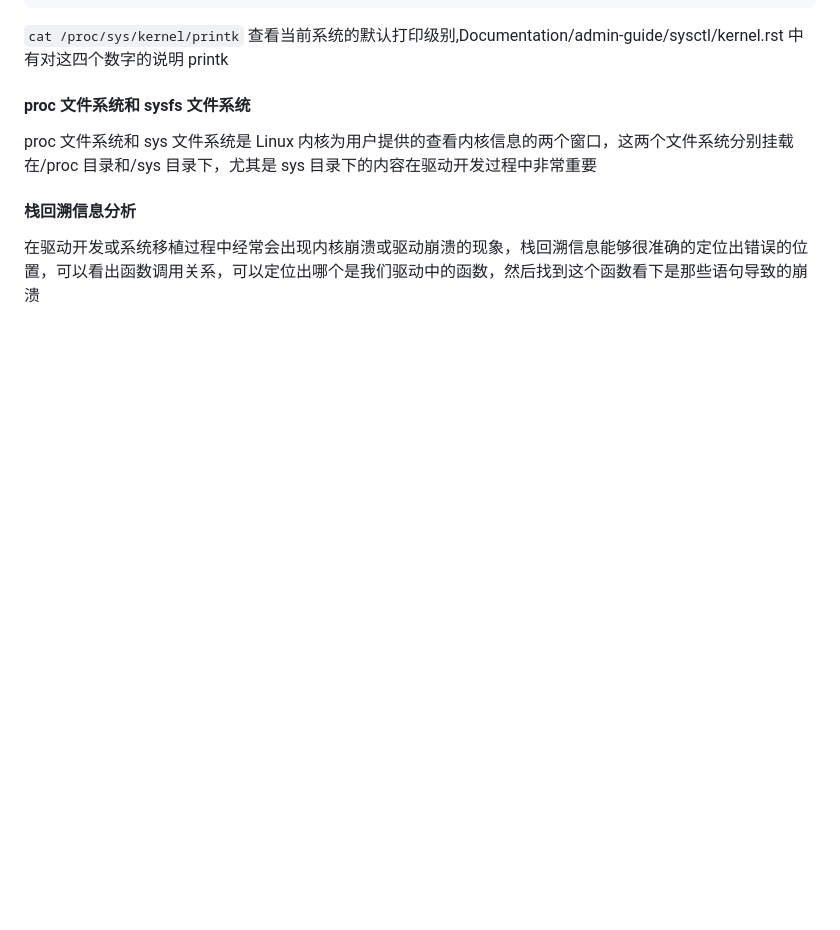
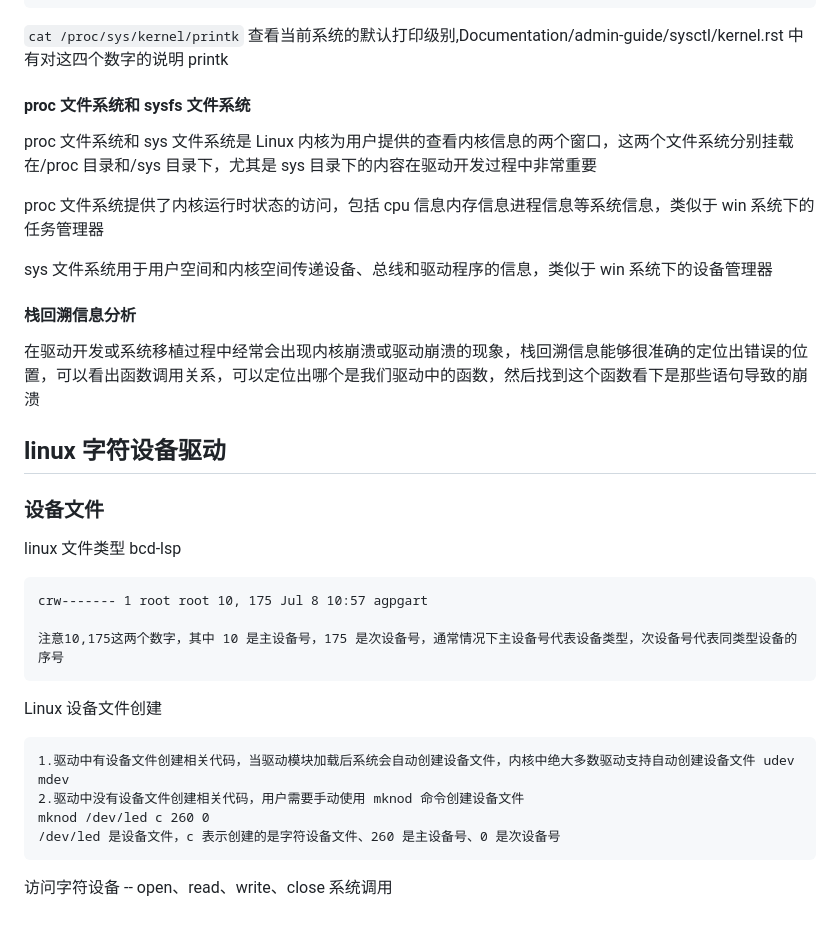
Before and after one commit to chriswoodcn/mcourse, a Markdown page: Linux/STM32MP157/驱动开发.md, the part around the change. Rendered like a GitHub page; blank space fills up the shorter version.

````diff
--- a/Linux/STM32MP157/驱动开发.md
+++ b/Linux/STM32MP157/驱动开发.md
@@ -496,6 +496,33 @@ printk( "fs_chrdev: A printk test")//没有设置打印级别
 
 proc 文件系统和 sys 文件系统是 Linux 内核为用户提供的查看内核信息的两个窗口，这两个文件系统分别挂载在/proc 目录和/sys 目录下，尤其是 sys 目录下的内容在驱动开发过程中非常重要
 
+proc 文件系统提供了内核运行时状态的访问，包括 cpu 信息内存信息进程信息等系统信息，类似于 win 系统下的任务管理器
+
+sys 文件系统用于用户空间和内核空间传递设备、总线和驱动程序的信息，类似于 win 系统下的设备管理器
+
 #### 栈回溯信息分析
 
 在驱动开发或系统移植过程中经常会出现内核崩溃或驱动崩溃的现象，栈回溯信息能够很准确的定位出错误的位置，可以看出函数调用关系，可以定位出哪个是我们驱动中的函数，然后找到这个函数看下是那些语句导致的崩溃
+
+## linux 字符设备驱动
+
+### 设备文件
+
+linux 文件类型 bcd-lsp
+
+```
+crw------- 1 root root 10, 175 Jul 8 10:57 agpgart
+
+注意10,175这两个数字，其中 10 是主设备号，175 是次设备号，通常情况下主设备号代表设备类型，次设备号代表同类型设备的序号
+```
+
+Linux 设备文件创建
+
+```
+1.驱动中有设备文件创建相关代码，当驱动模块加载后系统会自动创建设备文件，内核中绝大多数驱动支持自动创建设备文件 udev mdev
+2.驱动中没有设备文件创建相关代码，用户需要手动使用 mknod 命令创建设备文件
+mknod /dev/led c 260 0
+/dev/led 是设备文件，c 表示创建的是字符设备文件、260 是主设备号、0 是次设备号
+```
+
+访问字符设备 -- open、read、write、close 系统调用
````
Also changed, not shown: Linux/GCC/README.md (added, +129 -0 lines), Linux/STM32MP157/系统移植.md (renamed from Linux/STM32MP157/README.md).
